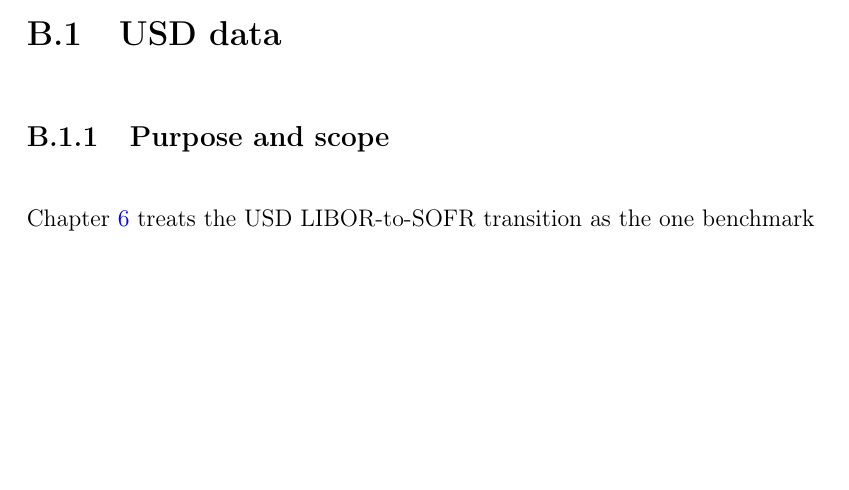
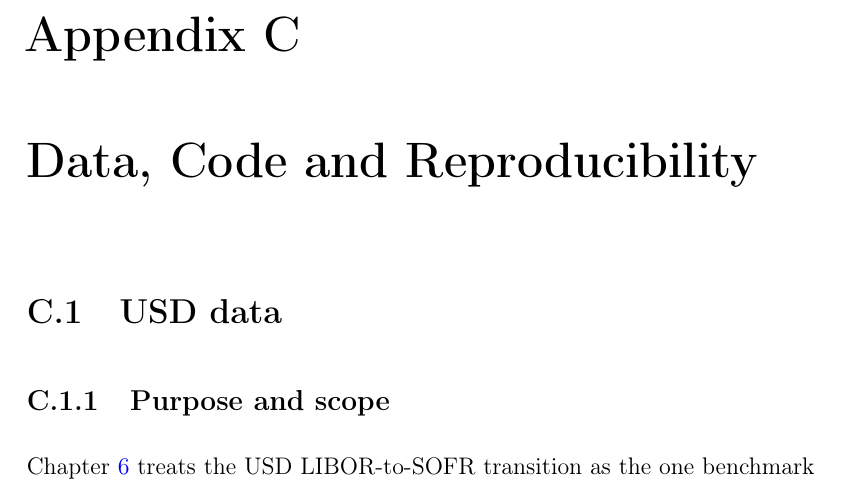
Before and after one commit to thabangTheActuaryCoder/PhD-Mathematical-Statistics, a LaTeX thesis (main.tex, which reads Thesis/Annexures/annexureC_data_code.tex): part of page 137 of 162 before the commit and part of page 139 of 164 after it, cut at the place of the change, the shorter picture padded with empty space. Compiled offline with pdfLaTeX.

Commit message:
Restore Appendix C chapter heading in the sync script

```diff
--- a/Thesis/Annexures/annexureC_data_code.tex
+++ b/Thesis/Annexures/annexureC_data_code.tex
@@ -1,3 +1,4 @@
+\chapter{Data, Code and Reproducibility}\label{appC-data-code}\label{app:data}
 \section{USD data}
 % appC-usd-data.tex -- \input under \section{USD data} in appC-data-code.tex
 % Written by thesis-data-engineer-usd, 2026-09-09. Every ticker below was read
```
Also changed, not shown: 1 other file.
